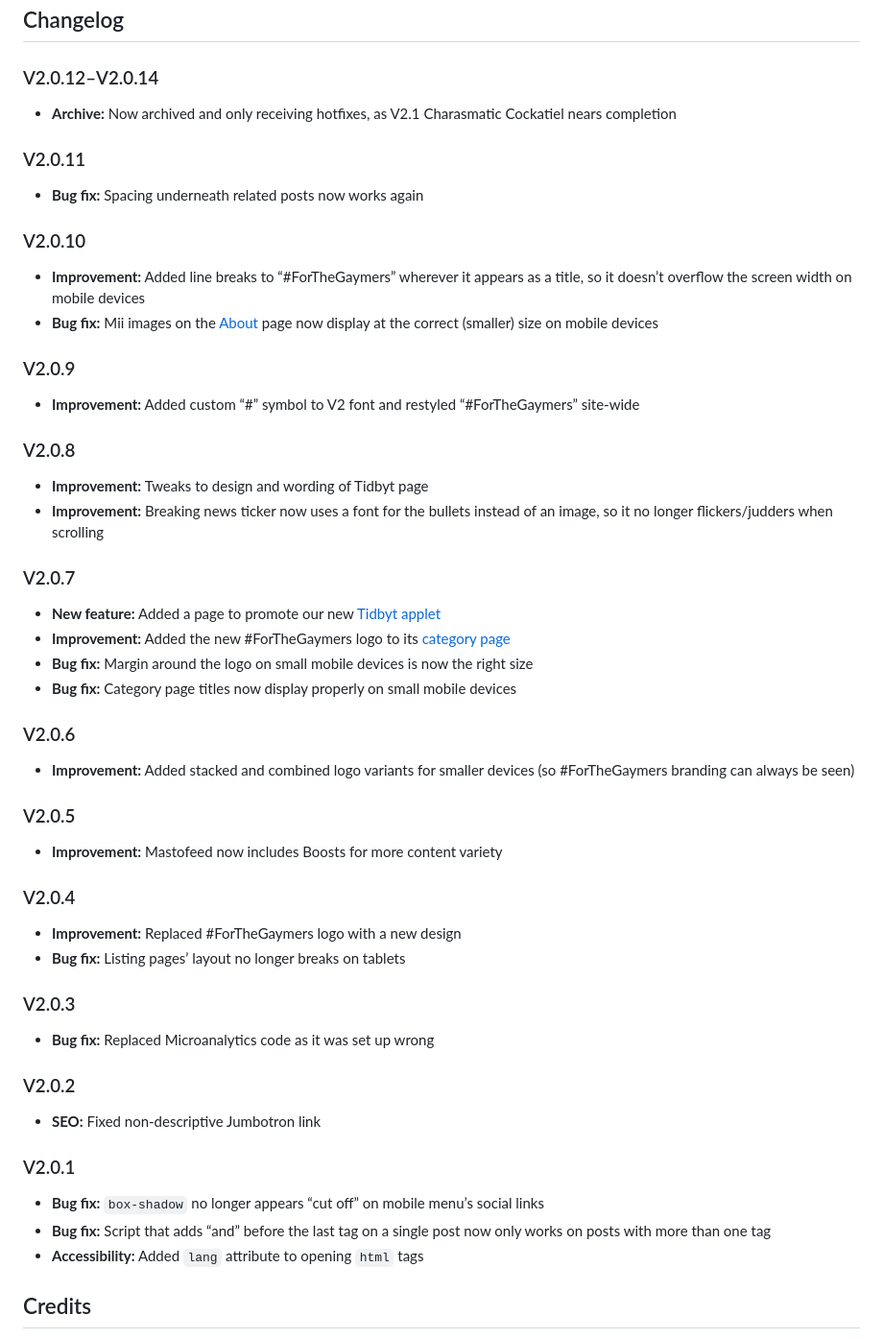
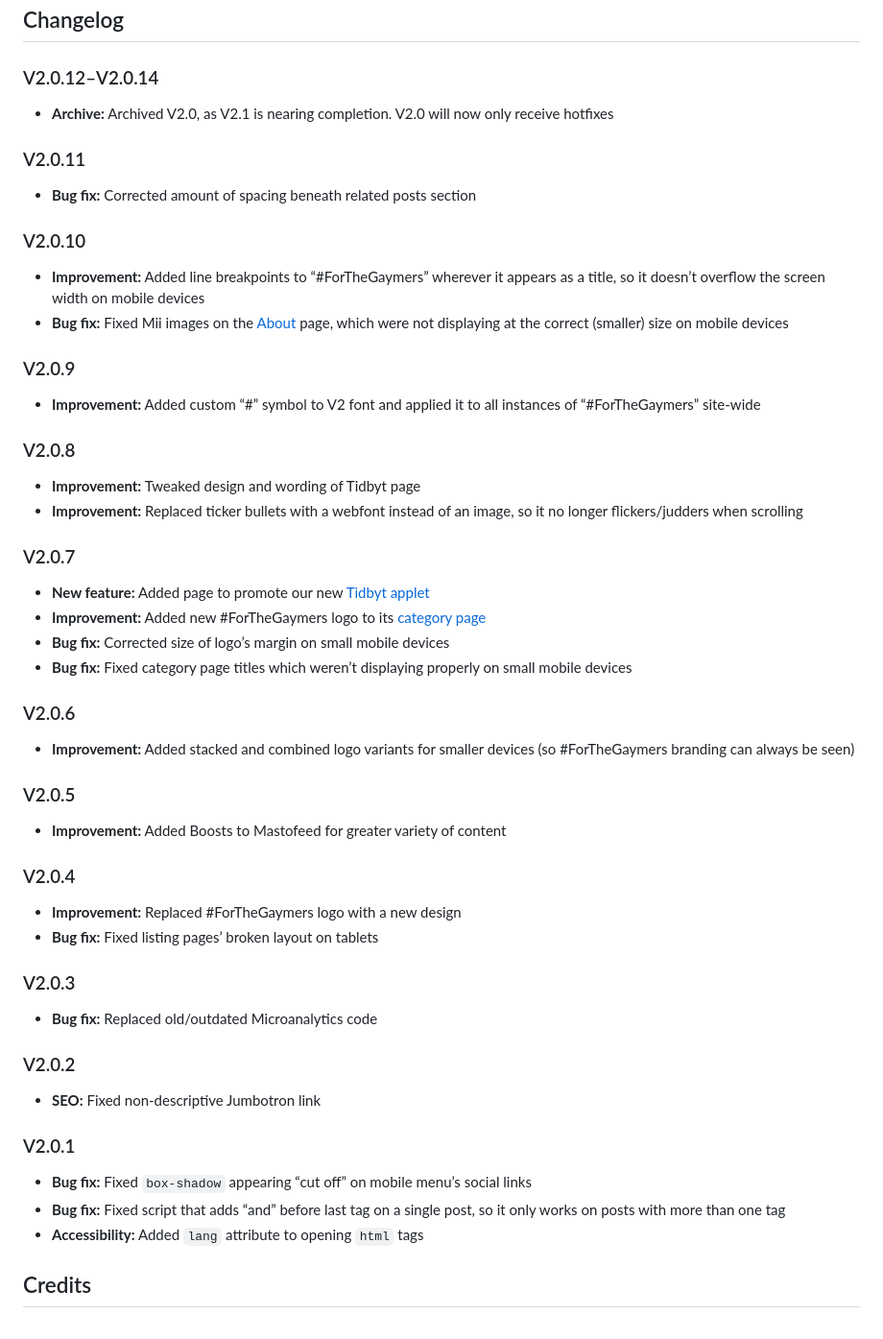
Before and after one commit to CriticalChicken/V2, a Markdown page: README.md, the part around the change. Shown: that part at 96% size. GitHub-like rendering.

```diff
--- a/README.md
+++ b/README.md
@@ -12,32 +12,32 @@ The new WordPress theme for [CriticalChicken.com](https://www.criticalchicken.co
 
 ### V2.0.12&ndash;V2.0.14
 
-- **Archive:** Now archived and only receiving hotfixes, as V2.1 Charasmatic Cockatiel nears completion
+- **Archive:** Archived V2.0, as V2.1 is nearing completion. V2.0 will now only receive hotfixes
 
 ### V2.0.11
 
-- **Bug fix:** Spacing underneath related posts now works again
+- **Bug fix:** Corrected amount of spacing beneath related posts section
 
 ### V2.0.10
 
-- **Improvement:** Added line breaks to &ldquo;#ForTheGaymers&rdquo; wherever it appears as a title, so it doesn&rsquo;t overflow the screen width on mobile devices
-- **Bug fix:** Mii images on the [About](https://www.criticalchicken.com/about) page now display at the correct (smaller) size on mobile devices
+- **Improvement:** Added line breakpoints to &ldquo;#ForTheGaymers&rdquo; wherever it appears as a title, so it doesn&rsquo;t overflow the screen width on mobile devices
+- **Bug fix:** Fixed Mii images on the [About](https://www.criticalchicken.com/about) page, which were not displaying at the correct (smaller) size on mobile devices
 
 ### V2.0.9
 
-- **Improvement:** Added custom &ldquo;&num;&rdquo; symbol to V2 font and restyled &ldquo;#ForTheGaymers&rdquo; site-wide
+- **Improvement:** Added custom &ldquo;&num;&rdquo; symbol to V2 font and applied it to all instances of &ldquo;#ForTheGaymers&rdquo; site-wide
 
 ### V2.0.8
 
-- **Improvement:** Tweaks to design and wording of Tidbyt page
-- **Improvement:** Breaking news ticker now uses a font for the bullets instead of an image, so it no longer flickers/judders when scrolling
+- **Improvement:** Tweaked design and wording of Tidbyt page
+- **Improvement:** Replaced ticker bullets with a webfont instead of an image, so it no longer flickers/judders when scrolling
 
 ### V2.0.7
 
-- **New feature:** Added a page to promote our new [Tidbyt applet](https://github.com/tidbyt/community/pull/1731)
-- **Improvement:** Added the new #ForTheGaymers logo to its [category page](https://www.criticalchicken.com/category/forthegaymers)
-- **Bug fix:** Margin around the logo on small mobile devices is now the right size
-- **Bug fix:** Category page titles now display properly on small mobile devices
+- **New feature:** Added page to promote our new [Tidbyt applet](https://github.com/tidbyt/community/pull/1731)
+- **Improvement:** Added new #ForTheGaymers logo to its [category page](https://www.criticalchicken.com/category/forthegaymers)
+- **Bug fix:** Corrected size of logo&rsquo;s margin on small mobile devices
+- **Bug fix:** Fixed category page titles which weren&rsquo;t displaying properly on small mobile devices
 
 ### V2.0.6
 
@@ -45,16 +45,16 @@ The new WordPress theme for [CriticalChicken.com](https://www.criticalchicken.co
 
 ### V2.0.5
 
-- **Improvement:** Mastofeed now includes Boosts for more content variety
+- **Improvement:** Added Boosts to Mastofeed for greater variety of content
 
 ### V2.0.4
 
 - **Improvement:** Replaced #ForTheGaymers logo with a new design
-- **Bug fix:** Listing pages&rsquo; layout no longer breaks on tablets
+- **Bug fix:** Fixed listing pages&rsquo; broken layout on tablets
 
 ### V2.0.3
 
-- **Bug fix:** Replaced Microanalytics code as it was set up wrong
+- **Bug fix:** Replaced old/outdated Microanalytics code
 
 ### V2.0.2
 
@@ -62,8 +62,8 @@ The new WordPress theme for [CriticalChicken.com](https://www.criticalchicken.co
 
 ### V2.0.1
 
-- **Bug fix:** `box-shadow` no longer appears &ldquo;cut off&rdquo; on mobile menu&rsquo;s social links
-- **Bug fix:** Script that adds &ldquo;and&rdquo; before the last tag on a single post now only works on posts with more than one tag
+- **Bug fix:** Fixed `box-shadow` appearing &ldquo;cut off&rdquo; on mobile menu&rsquo;s social links
+- **Bug fix:** Fixed script that adds &ldquo;and&rdquo; before last tag on a single post, so it only works on posts with more than one tag
 - **Accessibility:** Added `lang` attribute to opening `html` tags
 
 ## Credits
```
